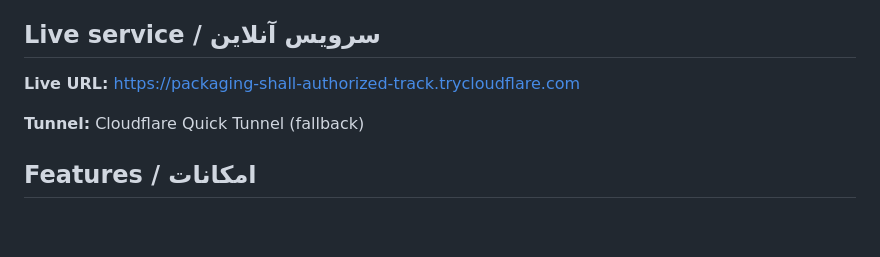
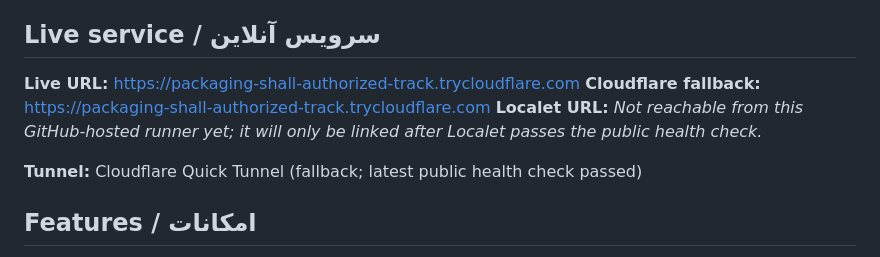
Before and after one commit to Amsh23/PicoHub, a Markdown page: README.md, the part around the change. GitHub-like rendering; blank space fills up the shorter version.

Commit message:
Show verified Cloudflare fallback and honest Localet tunnel status

```diff
--- a/README.md
+++ b/README.md
@@ -5,8 +5,10 @@
 ## Live service / سرویس آنلاین
 
 **Live URL:** [https://packaging-shall-authorized-track.trycloudflare.com](https://packaging-shall-authorized-track.trycloudflare.com)
+**Cloudflare fallback:** [https://packaging-shall-authorized-track.trycloudflare.com](https://packaging-shall-authorized-track.trycloudflare.com)
+**Localet URL:** _Not reachable from this GitHub-hosted runner yet; it will only be linked after Localet passes the public health check._
 
-**Tunnel:** Cloudflare Quick Tunnel (fallback)
+**Tunnel:** Cloudflare Quick Tunnel (fallback; latest public health check passed)
 
 ## Features / امکانات
 
```
